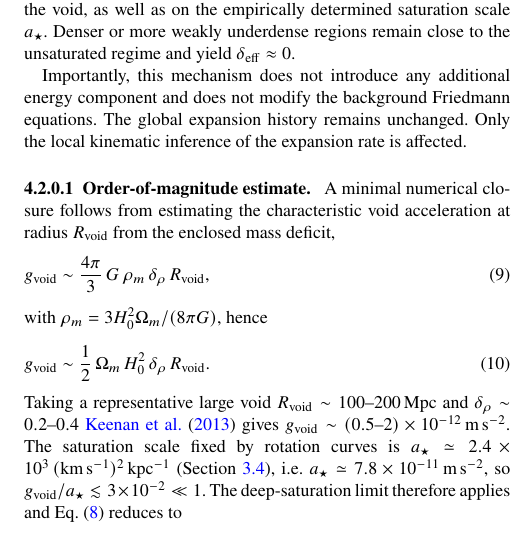
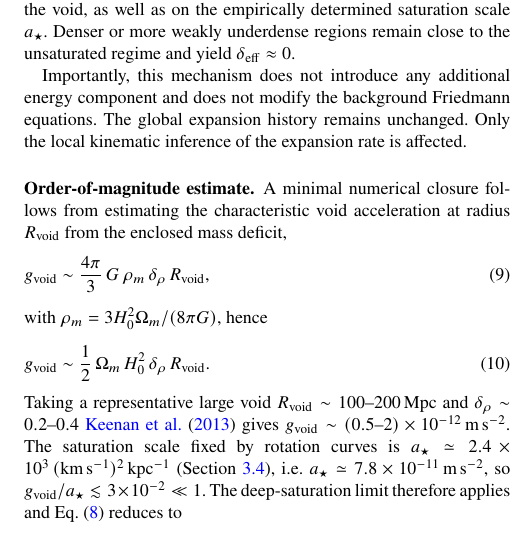
Before and after one commit to Cosmochrony/cosmology-paper, a LaTeX paper (tex/Cosmology.tex, which reads tex/04-voids_hubble/002-void_effect.tex): part of one column of page 6 of 12, cut so that both start at the same text. Compiled offline with pdfLaTeX.

Commit message:
Refine void-effect analysis: standardize paragraph formatting, adjust figure indentation, and regenerate Cosmology.pdf.

```diff
--- a/tex/04-voids_hubble/002-void_effect.tex
+++ b/tex/04-voids_hubble/002-void_effect.tex
@@ -76,7 +76,7 @@
   The global expansion history remains unchanged.
   Only the local kinematic inference of the expansion rate is affected.
 
-  \paragraph{Order-of-magnitude estimate.}
+  \paragraph*{Order-of-magnitude estimate.}
     A minimal numerical closure follows from estimating the characteristic void acceleration
     at radius $R_{\mathrm{void}}$ from the enclosed mass deficit,
     \begin{equation}
```
Also changed, not shown: pdf/Cosmology.pdf, tex/04-voids_hubble/002-void_effect.tex (2 more changed lines).
